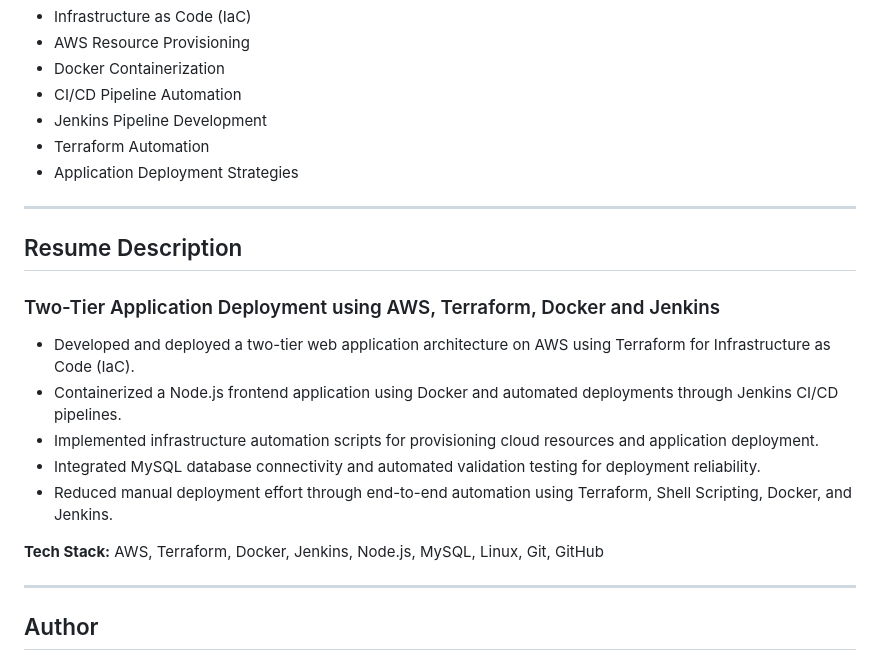
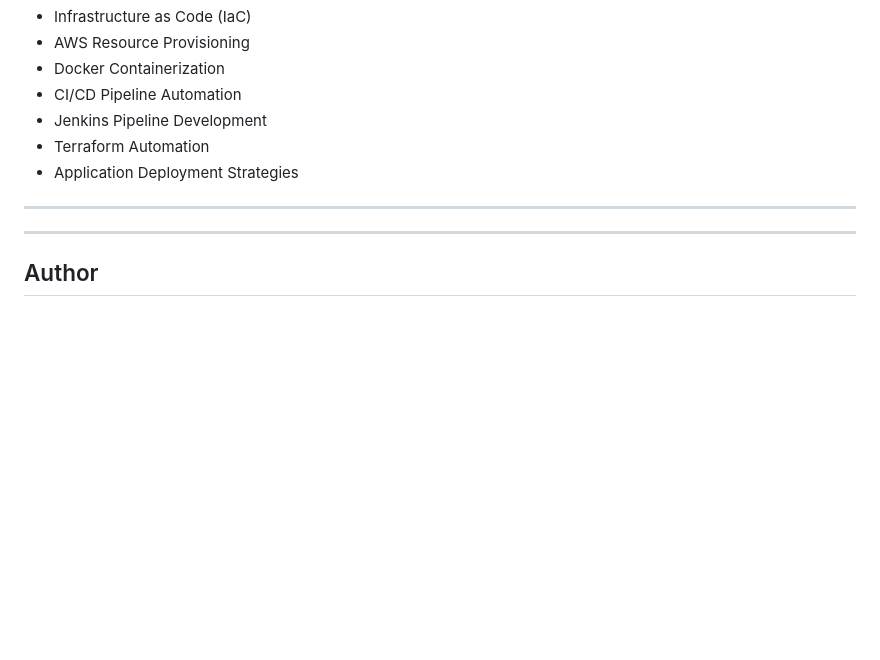
Before and after one commit to Rahul495-ai/devops_project, a Markdown page: README.md, the part around the change. Rendered like a GitHub page; blank space fills up the shorter version.

```diff
--- a/README.md
+++ b/README.md
@@ -212,17 +212,6 @@ terraform apply
 
 ---
 
-## Resume Description
-
-### Two-Tier Application Deployment using AWS, Terraform, Docker and Jenkins
-
-- Developed and deployed a two-tier web application architecture on AWS using Terraform for Infrastructure as Code (IaC).
-- Containerized a Node.js frontend application using Docker and automated deployments through Jenkins CI/CD pipelines.
-- Implemented infrastructure automation scripts for provisioning cloud resources and application deployment.
-- Integrated MySQL database connectivity and automated validation testing for deployment reliability.
-- Reduced manual deployment effort through end-to-end automation using Terraform, Shell Scripting, Docker, and Jenkins.
-
-**Tech Stack:** AWS, Terraform, Docker, Jenkins, Node.js, MySQL, Linux, Git, GitHub
 
 ---
 
```
